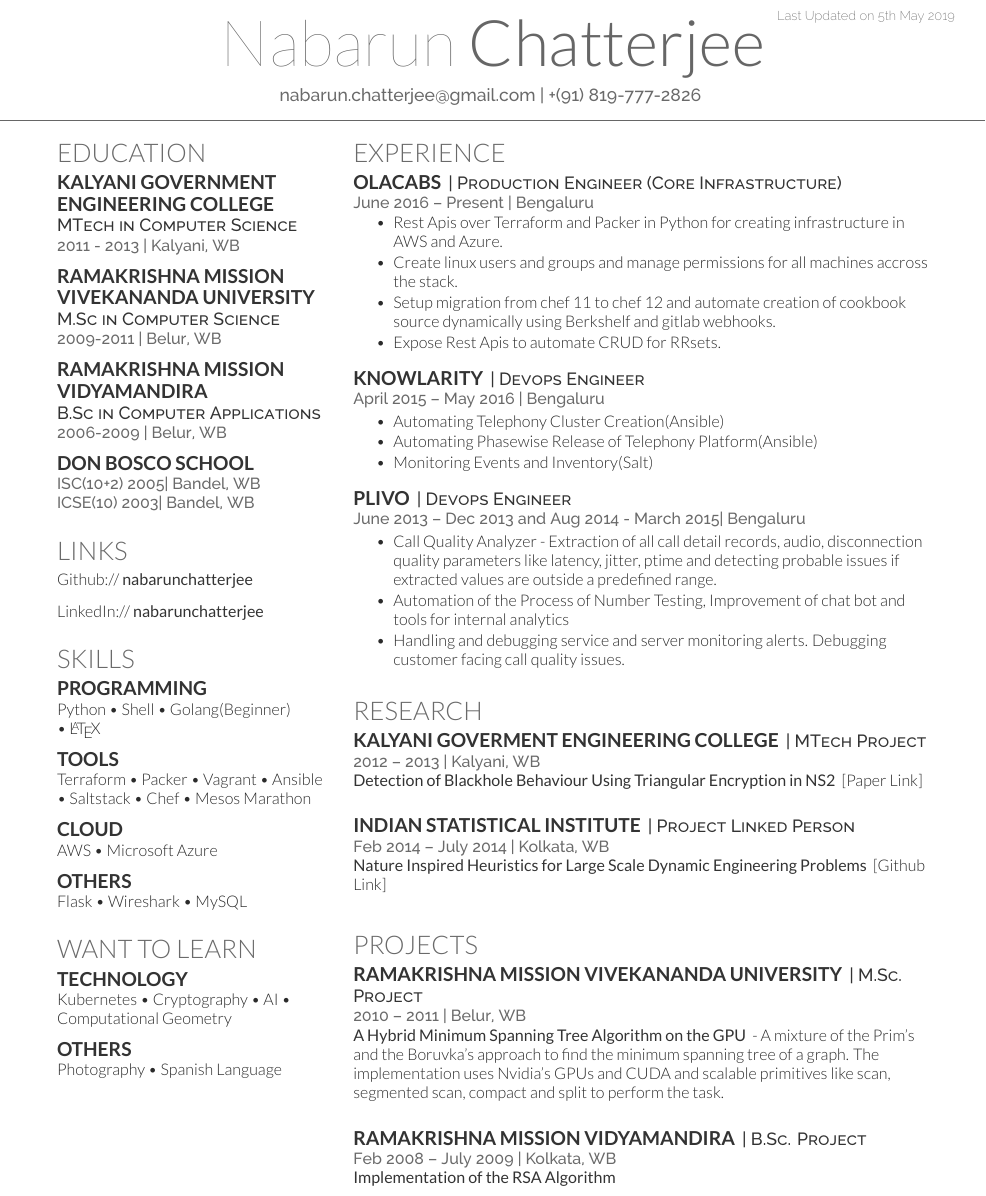
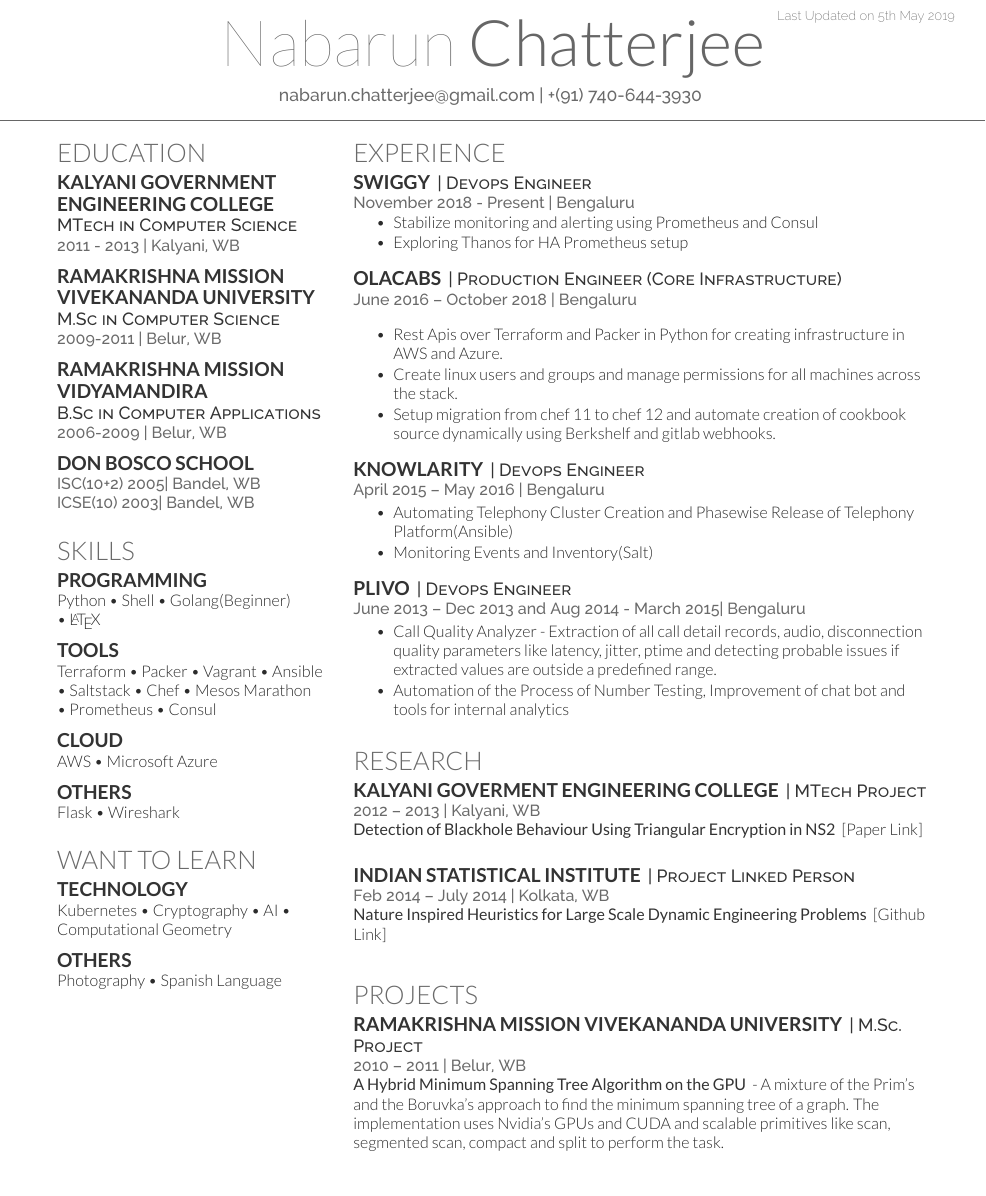
Before and after one commit to nabarunchatterjee/my-humble-cv, a LaTeX CV (resume.tex): part of the page, cut so that both start at the same text. Compiled offline with XeLaTeX.

Commit message:
Add Swiggy Experience

```diff
--- a/resume.tex
+++ b/resume.tex
@@ -19,7 +19,7 @@
 
 
 \namesection{Nabarun}{Chatterjee}{
-\href{mailto:nabarun.chatterjee@gmail.com}{nabarun.chatterjee@gmail.com} | +(91) 819-777-2826
+\href{mailto:nabarun.chatterjee@gmail.com}{nabarun.chatterjee@gmail.com} | +(91) 740-644-3930
 }
 
 %%%%%%%%%%%%%%%%%%%%%%%%%%%%%%%%%%%%%%
@@ -60,17 +60,6 @@
 \sectionsep
 
 %%%%%%%%%%%%%%%%%%%%%%%%%%%%%%%%%%%%%%
-%     LINKS
-%%%%%%%%%%%%%%%%%%%%%%%%%%%%%%%%%%%%%%
-
-\section{Links}
-Github:// \href{https://github.com/nabarunchatterjee}{\custombold{nabarunchatterjee}} \\
-\sectionsep
-LinkedIn://  \href{https://www.linkedin.com/in/nabarunchatterjee}{\custombold{nabarunchatterjee}} \\
-\sectionsep
-
-
-%%%%%%%%%%%%%%%%%%%%%%%%%%%%%%%%%%%%%%
 %     SKILLS
 %%%%%%%%%%%%%%%%%%%%%%%%%%%%%%%%%%%%%%
 
@@ -82,12 +71,13 @@ Python \textbullet{}   Shell \textbullet{} Golang(Beginner) \\
 \subsection{Tools}
 Terraform \textbullet{} Packer \textbullet{} Vagrant \textbullet{} Ansible \\
 \textbullet{} Saltstack  \textbullet{} Chef \textbullet{} Mesos Marathon\\
+\textbullet{} Prometheus \textbullet{} Consul\\
 \sectionsep
 \subsection{Cloud}
 AWS \textbullet{} Microsoft Azure\\
 \sectionsep
 \subsection{Others}
-Flask \textbullet{} Wireshark \textbullet{} MySQL
+Flask \textbullet{} Wireshark
 \sectionsep
 
 \section{Want to Learn}
@@ -115,15 +105,24 @@ Photography  \textbullet{} Spanish Language
 
 \section{Experience}
 
+\runsubsection{Swiggy}
+    \descript{| Devops Engineer }
+\location{November 2018 - Present | Bengaluru}
+\vspace{\topsep} % Hacky fix for awkward extra vertical space
+\begin{tightemize}
+\item Stabilize monitoring and alerting using Prometheus and Consul
+\item Exploring Thanos for HA Prometheus setup
+\end{tightemize}
+\sectionsep
+
 \runsubsection{Olacabs}
     \descript{| Production Engineer (Core Infrastructure) }
-\location{June 2016 – Present | Bengaluru}
+\location{June 2016 – October 2018 | Bengaluru}
 \vspace{\topsep} % Hacky fix for awkward extra vertical space
 \begin{tightemize}
 \item Rest Apis over Terraform and Packer in Python for creating infrastructure in AWS and Azure.
-\item Create linux users and groups and manage permissions for all machines accross the stack.
+\item Create linux users and groups and manage permissions for all machines across the stack.
 \item Setup migration from chef 11 to chef 12 and automate creation of cookbook source dynamically using Berkshelf and gitlab webhooks.
-\item Expose Rest Apis to automate CRUD for RRsets.
 \end{tightemize}
 \sectionsep
 
@@ -131,8 +130,7 @@ Photography  \textbullet{} Spanish Language
 \descript{| Devops Engineer }
 \location{April 2015 – May 2016 | Bengaluru}
 \begin{tightemize}
-\item Automating Telephony Cluster Creation(Ansible)
-\item Automating Phasewise Release of Telephony Platform(Ansible)
+\item Automating Telephony Cluster Creation and Phasewise Release of Telephony Platform(Ansible)
 \item Monitoring Events and Inventory(Salt)
 \end{tightemize}
 \sectionsep
@@ -143,7 +141,6 @@ Photography  \textbullet{} Spanish Language
 \begin{tightemize}
 \item Call Quality Analyzer - Extraction of all call detail records, audio, disconnection quality parameters like latency, jitter, ptime and detecting probable issues if extracted values are outside a predefined range.
 \item Automation of the Process of Number Testing, Improvement of  chat bot and tools for internal analytics
-\item Handling and debugging service and server monitoring alerts. Debugging customer facing call quality issues.
 \end{tightemize}
 \sectionsep
 
@@ -177,13 +174,6 @@ Photography  \textbullet{} Spanish Language
 \sectionsep
 \sectionsep
 
-\runsubsection{Ramakrishna Mission Vidyamandira}
-\descript{| B.Sc. Project }
-\location{Feb 2008 – July 2009  | Kolkata, WB}
-    \custombold{Implementation of the RSA Algorithm}
-\sectionsep
-\sectionsep
-
 
 \end{minipage}
 \end{document}  \documentclass[]{article}
```
Also changed, not shown: resume.pdf.
